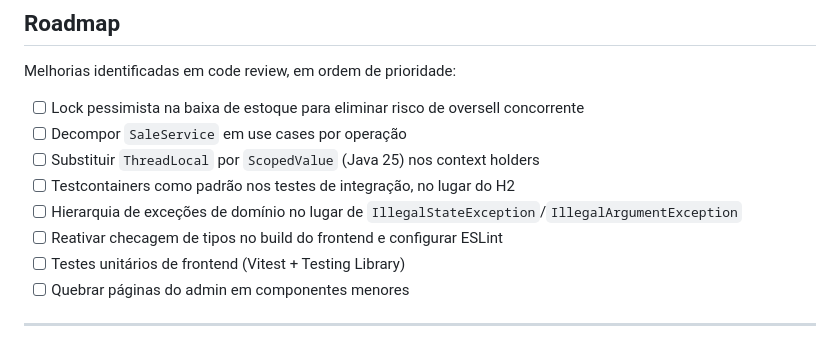
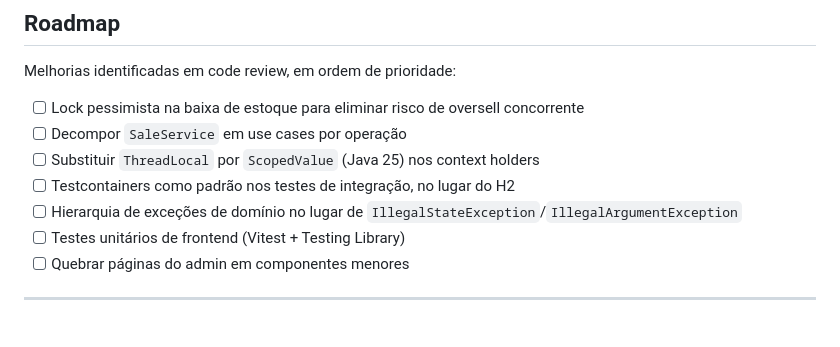
Before and after one commit to carloseduardo22-rjce/kalles, a Markdown page: README.md, the part around the change. Drawn GitHub-style.

Commit message:
docs(readme): drop the roadmap item already delivered
The frontend build already type-checks and eslint.config.mjs is in place;
next.config.mjs no longer sets ignoreBuildErrors.

```diff
--- a/README.md
+++ b/README.md
@@ -276,7 +276,6 @@ Melhorias identificadas em code review, em ordem de prioridade:
 - [ ] Substituir `ThreadLocal` por `ScopedValue` (Java 25) nos context holders
 - [ ] Testcontainers como padrão nos testes de integração, no lugar do H2
 - [ ] Hierarquia de exceções de domínio no lugar de `IllegalStateException`/`IllegalArgumentException`
-- [ ] Reativar checagem de tipos no build do frontend e configurar ESLint
 - [ ] Testes unitários de frontend (Vitest + Testing Library)
 - [ ] Quebrar páginas do admin em componentes menores
 
```
